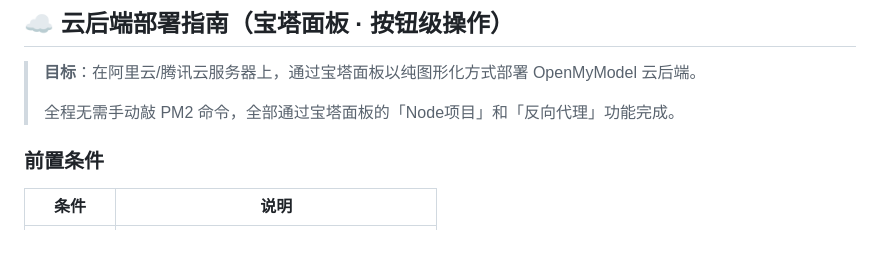
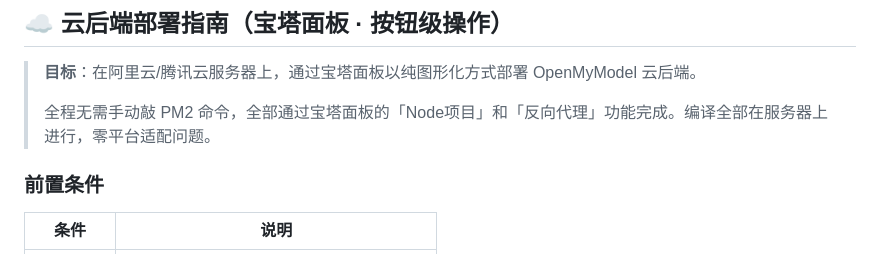
Before and after one commit to tianxingstarsky/OpenMyModel, a Markdown page: README.md, the part around the change. Drawn GitHub-style.

Commit message:
docs: 部署改为服务器编译，避免更好的sqlite3跨平台问题

```diff
--- a/README.md
+++ b/README.md
@@ -174,7 +174,7 @@ npx ts-node src/cli.ts
 
 > **目标**：在阿里云/腾讯云服务器上，通过宝塔面板以纯图形化方式部署 OpenMyModel 云后端。
 >
-> 全程无需手动敲 PM2 命令，全部通过宝塔面板的「Node项目」和「反向代理」功能完成。
+> 全程无需手动敲 PM2 命令，全部通过宝塔面板的「Node项目」和「反向代理」功能完成。编译全部在服务器上进行，零平台适配问题。
 
 ### 前置条件
 
```
